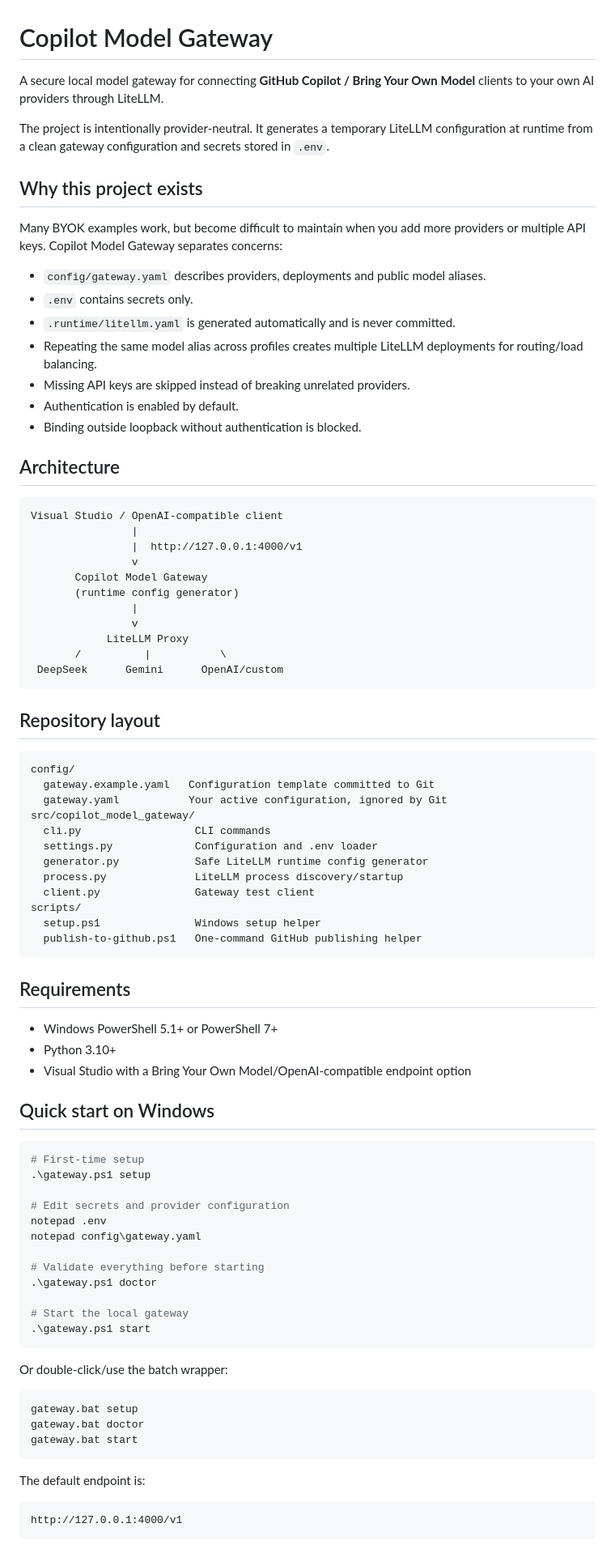
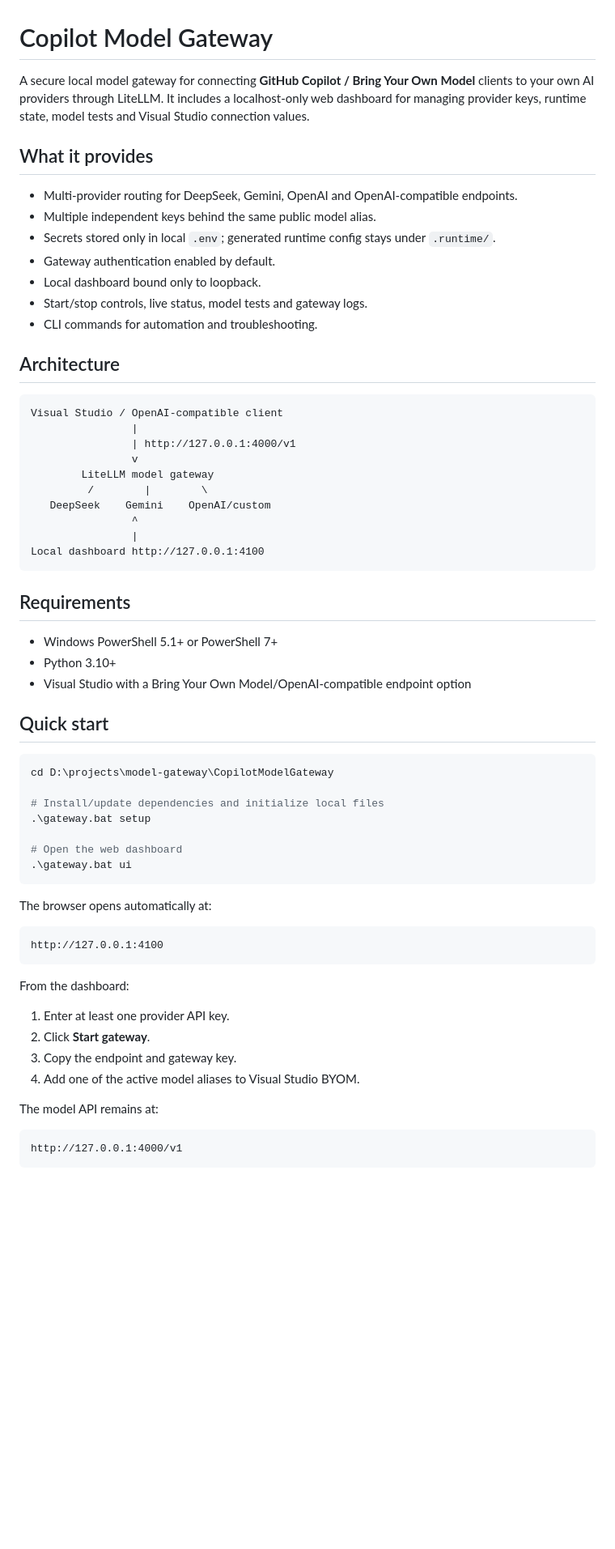
Before and after one commit to DNTanHoa/CopilotModelGateway, a Markdown page: README.md, the part around one of its changes. Shown at 81% size. Rendered like a GitHub page; blank space fills up the shorter version.

Commit message:
docs: document local dashboard workflow

````diff
--- a/README.md
+++ b/README.md
@@ -1,52 +1,30 @@
 # Copilot Model Gateway
 
-A secure local model gateway for connecting **GitHub Copilot / Bring Your Own Model** clients to your own AI providers through LiteLLM.
+A secure local model gateway for connecting **GitHub Copilot / Bring Your Own Model** clients to your own AI providers through LiteLLM. It includes a localhost-only web dashboard for managing provider keys, runtime state, model tests and Visual Studio connection values.
 
-The project is intentionally provider-neutral. It generates a temporary LiteLLM configuration at runtime from a clean gateway configuration and secrets stored in `.env`.
+## What it provides
 
-## Why this project exists
-
-Many BYOK examples work, but become difficult to maintain when you add more providers or multiple API keys. Copilot Model Gateway separates concerns:
-
-- `config/gateway.yaml` describes providers, deployments and public model aliases.
-- `.env` contains secrets only.
-- `.runtime/litellm.yaml` is generated automatically and is never committed.
-- Repeating the same model alias across profiles creates multiple LiteLLM deployments for routing/load balancing.
-- Missing API keys are skipped instead of breaking unrelated providers.
-- Authentication is enabled by default.
-- Binding outside loopback without authentication is blocked.
+- Multi-provider routing for DeepSeek, Gemini, OpenAI and OpenAI-compatible endpoints.
+- Multiple independent keys behind the same public model alias.
+- Secrets stored only in local `.env`; generated runtime config stays under `.runtime/`.
+- Gateway authentication enabled by default.
+- Local dashboard bound only to loopback.
+- Start/stop controls, live status, model tests and gateway logs.
+- CLI commands for automation and troubleshooting.
 
 ## Architecture
 
 ```text
 Visual Studio / OpenAI-compatible client
                 |
-                |  http://127.0.0.1:4000/v1
+                | http://127.0.0.1:4000/v1
                 v
-       Copilot Model Gateway
-       (runtime config generator)
+        LiteLLM model gateway
+         /        |        \
+   DeepSeek    Gemini    OpenAI/custom
+                ^
                 |
-                v
-            LiteLLM Proxy
-       /          |           \
- DeepSeek      Gemini      OpenAI/custom
-```
-
-## Repository layout
-
-```text
-config/
-  gateway.example.yaml   Configuration template committed to Git
-  gateway.yaml           Your active configuration, ignored by Git
-src/copilot_model_gateway/
-  cli.py                  CLI commands
-  settings.py             Configuration and .env loader
-  generator.py            Safe LiteLLM runtime config generator
-  process.py              LiteLLM process discovery/startup
-  client.py               Gateway test client
-scripts/
-  setup.ps1               Windows setup helper
-  publish-to-github.ps1   One-command GitHub publishing helper
+Local dashboard http://127.0.0.1:4100
 ```
 
 ## Requirements
@@ -55,32 +33,32 @@ scripts/
 - Python 3.10+
 - Visual Studio with a Bring Your Own Model/OpenAI-compatible endpoint option
 
-## Quick start on Windows
+## Quick start
 
 ```powershell
-# First-time setup
-.\gateway.ps1 setup
+cd D:\projects\model-gateway\CopilotModelGateway
 
-# Edit secrets and provider configuration
-notepad .env
-notepad config\gateway.yaml
+# Install/update dependencies and initialize local files
+.\gateway.bat setup
 
-# Validate everything before starting
-.\gateway.ps1 doctor
-
-# Start the local gateway
-.\gateway.ps1 start
+# Open the web dashboard
+.\gateway.bat ui
 ```
 
-Or double-click/use the batch wrapper:
+The browser opens automatically at:
 
-```bat
-gateway.bat setup
-gateway.bat doctor
-gateway.bat start
+```text
+http://127.0.0.1:4100
 ```
 
-The default endpoint is:
+From the dashboard:
+
+1. Enter at least one provider API key.
+2. Click **Start gateway**.
+3. Copy the endpoint and gateway key.
+4. Add one of the active model aliases to Visual Studio BYOM.
+
+The model API remains at:
 
 ```text
 http://127.0.0.1:4000/v1
````
Also changed, not shown: other parts of README.md (+42 -75 lines).
